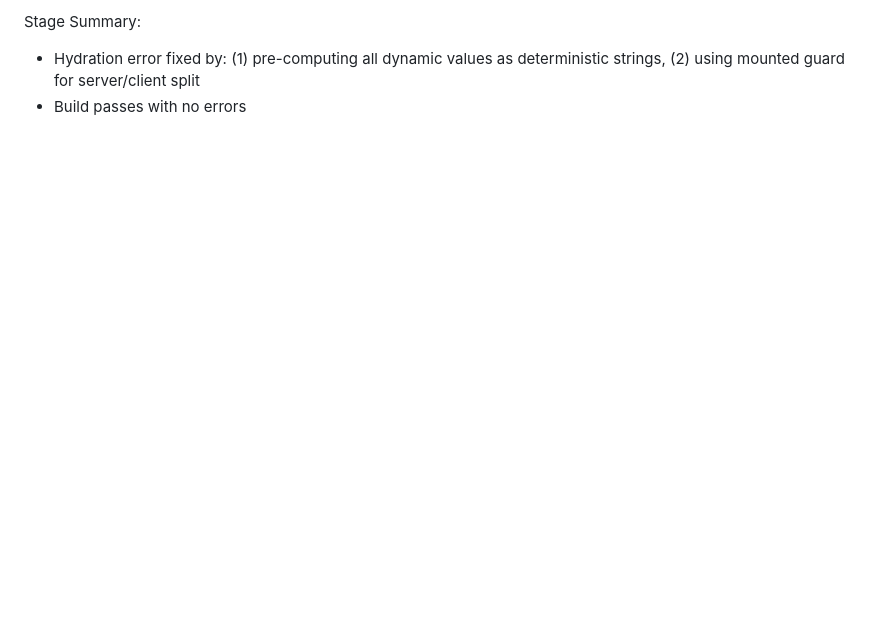
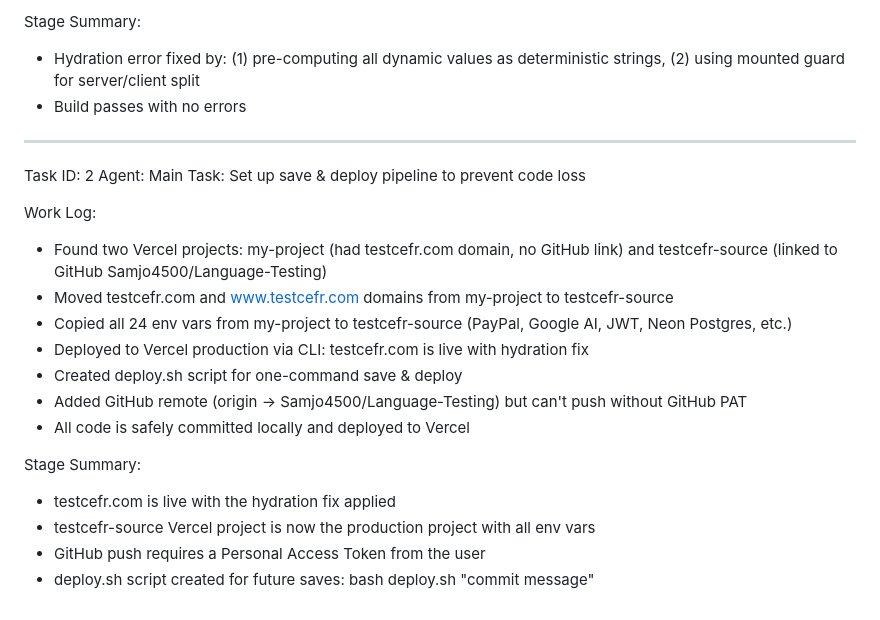
Before and after one commit to Samjo4500/Language-Testing, a Markdown page: worklog.md, the part around the change. Rendered like a GitHub page; blank space fills up the shorter version.

Commit message:
242f5360-75c2-4c83-bd8f-6c246ec1cf3b

```diff
--- a/worklog.md
+++ b/worklog.md
@@ -97,3 +97,23 @@ Work Log:
 Stage Summary:
 - Hydration error fixed by: (1) pre-computing all dynamic values as deterministic strings, (2) using mounted guard for server/client split
 - Build passes with no errors
+
+---
+Task ID: 2
+Agent: Main
+Task: Set up save & deploy pipeline to prevent code loss
+
+Work Log:
+- Found two Vercel projects: my-project (had testcefr.com domain, no GitHub link) and testcefr-source (linked to GitHub Samjo4500/Language-Testing)
+- Moved testcefr.com and www.testcefr.com domains from my-project to testcefr-source
+- Copied all 24 env vars from my-project to testcefr-source (PayPal, Google AI, JWT, Neon Postgres, etc.)
+- Deployed to Vercel production via CLI: testcefr.com is live with hydration fix
+- Created deploy.sh script for one-command save & deploy
+- Added GitHub remote (origin -> Samjo4500/Language-Testing) but can't push without GitHub PAT
+- All code is safely committed locally and deployed to Vercel
+
+Stage Summary:
+- testcefr.com is live with the hydration fix applied
+- testcefr-source Vercel project is now the production project with all env vars
+- GitHub push requires a Personal Access Token from the user
+- deploy.sh script created for future saves: bash deploy.sh "commit message"
```
